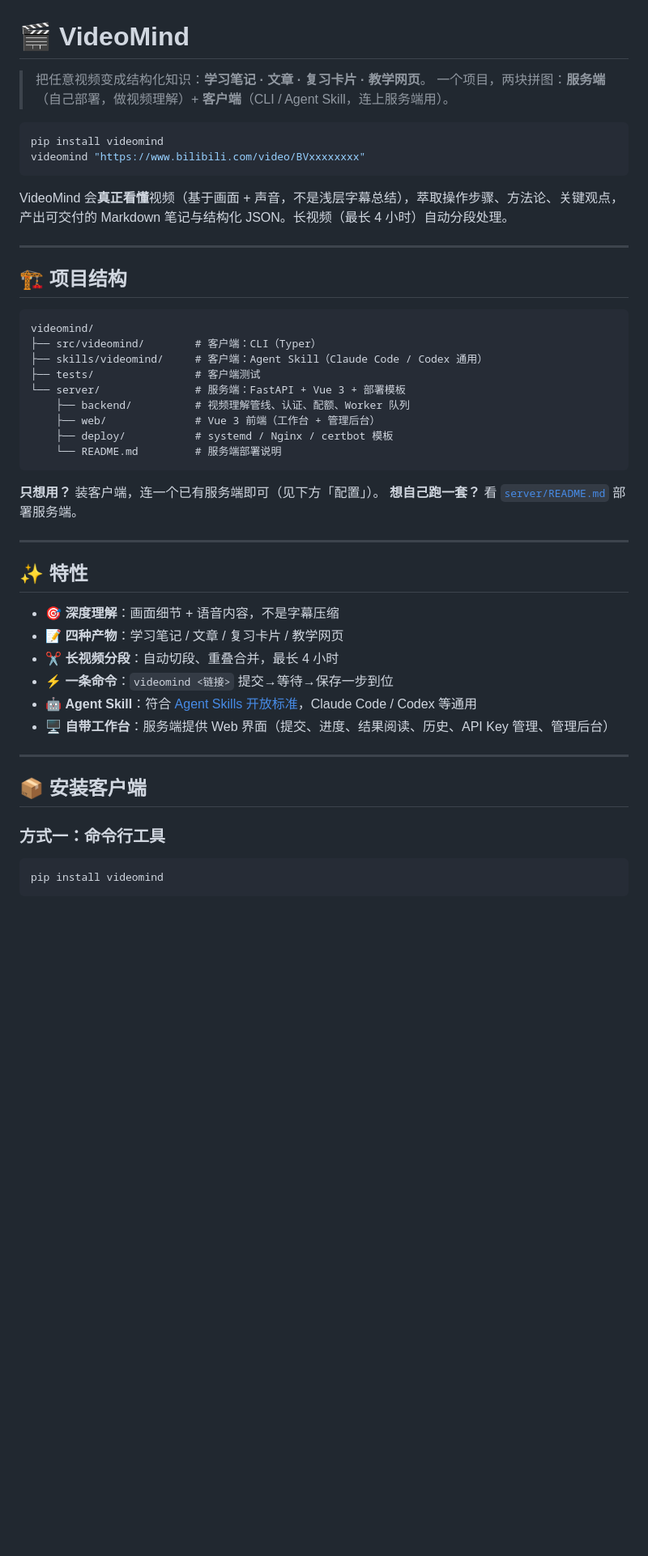
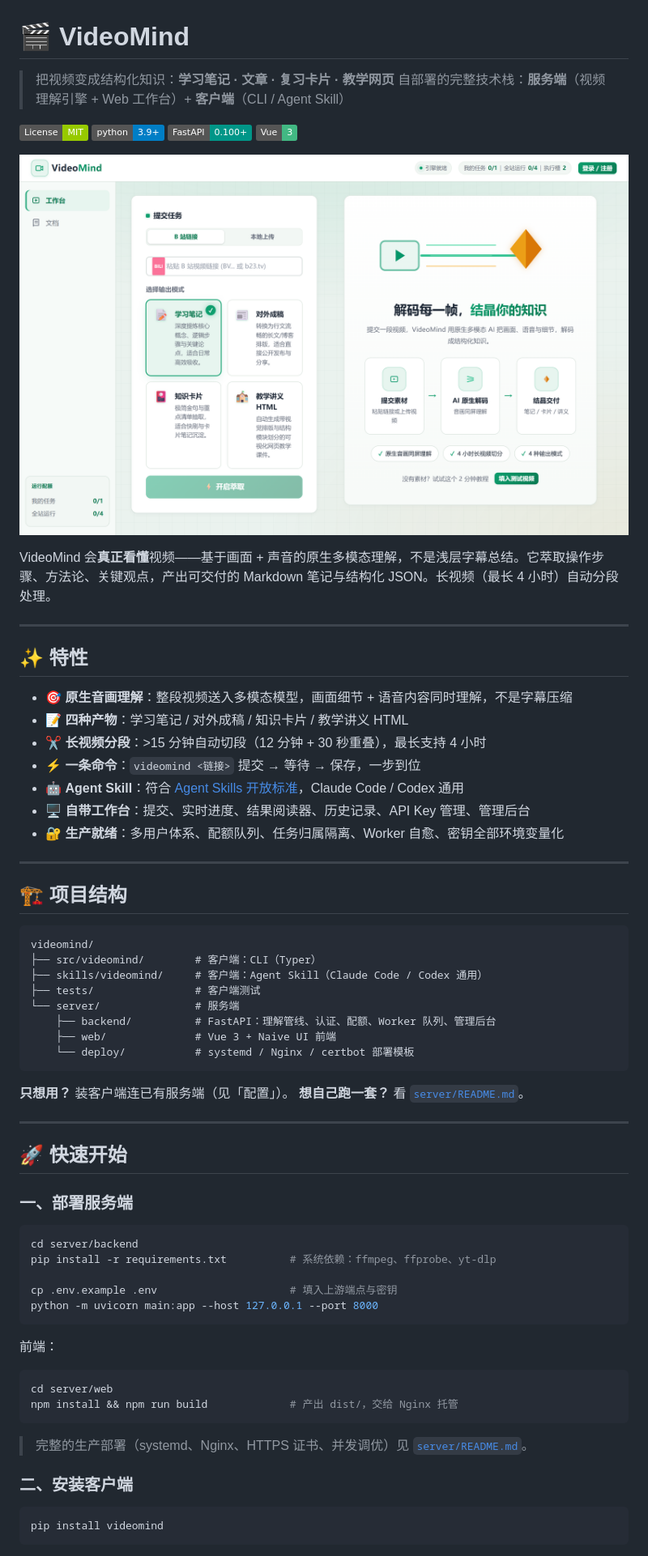
Before and after one commit to CjQkJ/videomind, a Markdown page: README.md, the part around the change printed below. Shown: that part at 81% size. Drawn GitHub-style; pictures changed too: docs/screenshot-workbench.png (added); badges without logos; blank space fills up the shorter version.

Commit message:
docs: 完善 README 并补充产品截图
- 增加徽章、项目结构图、四模式产物说明
- 补充服务端能力表（输入/理解模式/用户体系/配额/管理后台/安全边界）
- 加入工作台与登录页截图
- 快速开始改为「先部署服务端、再装客户端」的完整路径
- 常见问题补充 Worker 与磁盘相关排查

````diff
--- a/README.md
+++ b/README.md
@@ -1,14 +1,28 @@
 # 🎬 VideoMind
 
-> 把任意视频变成结构化知识：**学习笔记 · 文章 · 复习卡片 · 教学网页**。
-> 一个项目，两块拼图：**服务端**（自己部署，做视频理解）+ **客户端**（CLI / Agent Skill，连上服务端用）。
+> 把视频变成结构化知识：**学习笔记 · 文章 · 复习卡片 · 教学网页**
+> 自部署的完整技术栈：**服务端**（视频理解引擎 + Web 工作台）+ **客户端**（CLI / Agent Skill）
 
-```bash
-pip install videomind
-videomind "https://www.bilibili.com/video/BVxxxxxxxx"
-```
+[![License: MIT](https://img.shields.io/badge/License-MIT-green.svg)](LICENSE)
+[![Python 3.9+](https://img.shields.io/badge/python-3.9%2B-blue.svg)](https://www.python.org/)
+[![FastAPI](https://img.shields.io/badge/FastAPI-0.100%2B-009688.svg)](https://fastapi.tiangolo.com/)
+[![Vue 3](https://img.shields.io/badge/Vue-3-42b883.svg)](https://vuejs.org/)
 
-VideoMind 会**真正看懂**视频（基于画面 + 声音，不是浅层字幕总结），萃取操作步骤、方法论、关键观点，产出可交付的 Markdown 笔记与结构化 JSON。长视频（最长 4 小时）自动分段处理。
+![工作台](docs/screenshot-workbench.png)
+
+VideoMind 会**真正看懂**视频——基于画面 + 声音的原生多模态理解，不是浅层字幕总结。它萃取操作步骤、方法论、关键观点，产出可交付的 Markdown 笔记与结构化 JSON。长视频（最长 4 小时）自动分段处理。
+
+---
+
+## ✨ 特性
+
+- 🎯 **原生音画理解**：整段视频送入多模态模型，画面细节 + 语音内容同时理解，不是字幕压缩
+- 📝 **四种产物**：学习笔记 / 对外成稿 / 知识卡片 / 教学讲义 HTML
+- ✂️ **长视频分段**：>15 分钟自动切段（12 分钟 + 30 秒重叠），最长支持 4 小时
+- ⚡ **一条命令**：`videomind <链接>` 提交 → 等待 → 保存，一步到位
+- 🤖 **Agent Skill**：符合 [Agent Skills 开放标准](https://agentskills.io)，Claude Code / Codex 通用
+- 🖥️ **自带工作台**：提交、实时进度、结果阅读器、历史记录、API Key 管理、管理后台
+- 🔐 **生产就绪**：多用户体系、配额队列、任务归属隔离、Worker 自愈、密钥全部环境变量化
 
 ---
 
@@ -19,32 +33,39 @@ videomind/
 ├── src/videomind/        # 客户端：CLI（Typer）
 ├── skills/videomind/     # 客户端：Agent Skill（Claude Code / Codex 通用）
 ├── tests/                # 客户端测试
-└── server/               # 服务端：FastAPI + Vue 3 + 部署模板
-    ├── backend/          # 视频理解管线、认证、配额、Worker 队列
-    ├── web/              # Vue 3 前端（工作台 + 管理后台）
-    ├── deploy/           # systemd / Nginx / certbot 模板
-    └── README.md         # 服务端部署说明
+└── server/               # 服务端
+    ├── backend/          # FastAPI：理解管线、认证、配额、Worker 队列、管理后台
+    ├── web/              # Vue 3 + Naive UI 前端
+    └── deploy/           # systemd / Nginx / certbot 部署模板
 ```
 
-**只想用？** 装客户端，连一个已有服务端即可（见下方「配置」）。
-**想自己跑一套？** 看 [`server/README.md`](server/README.md) 部署服务端。
+**只想用？** 装客户端连已有服务端（见「配置」）。
+**想自己跑一套？** 看 [`server/README.md`](server/README.md)。
 
 ---
 
-## ✨ 特性
+## 🚀 快速开始
 
-- 🎯 **深度理解**：画面细节 + 语音内容，不是字幕压缩
-- 📝 **四种产物**：学习笔记 / 文章 / 复习卡片 / 教学网页
-- ✂️ **长视频分段**：自动切段、重叠合并，最长 4 小时
-- ⚡ **一条命令**：`videomind <链接>` 提交→等待→保存一步到位
-- 🤖 **Agent Skill**：符合 [Agent Skills 开放标准](https://agentskills.io)，Claude Code / Codex 等通用
-- 🖥️ **自带工作台**：服务端提供 Web 界面（提交、进度、结果阅读、历史、API Key 管理、管理后台）
+### 一、部署服务端
 
----
+```bash
+cd server/backend
+pip install -r requirements.txt          # 系统依赖：ffmpeg、ffprobe、yt-dlp
 
-## 📦 安装客户端
+cp .env.example .env                     # 填入上游端点与密钥
+python -m uvicorn main:app --host 127.0.0.1 --port 8000
+```
 
-### 方式一：命令行工具
+前端：
+
+```bash
+cd server/web
+npm install && npm run build             # 产出 dist/，交给 Nginx 托管
+```
+
+> 完整的生产部署（systemd、Nginx、HTTPS 证书、并发调优）见 [`server/README.md`](server/README.md)。
+
+### 二、安装客户端
 
 ```bash
 pip install videomind
````
Also changed, not shown: other parts of README.md (+47 -91 lines), docs/screenshot-login.png (added).
